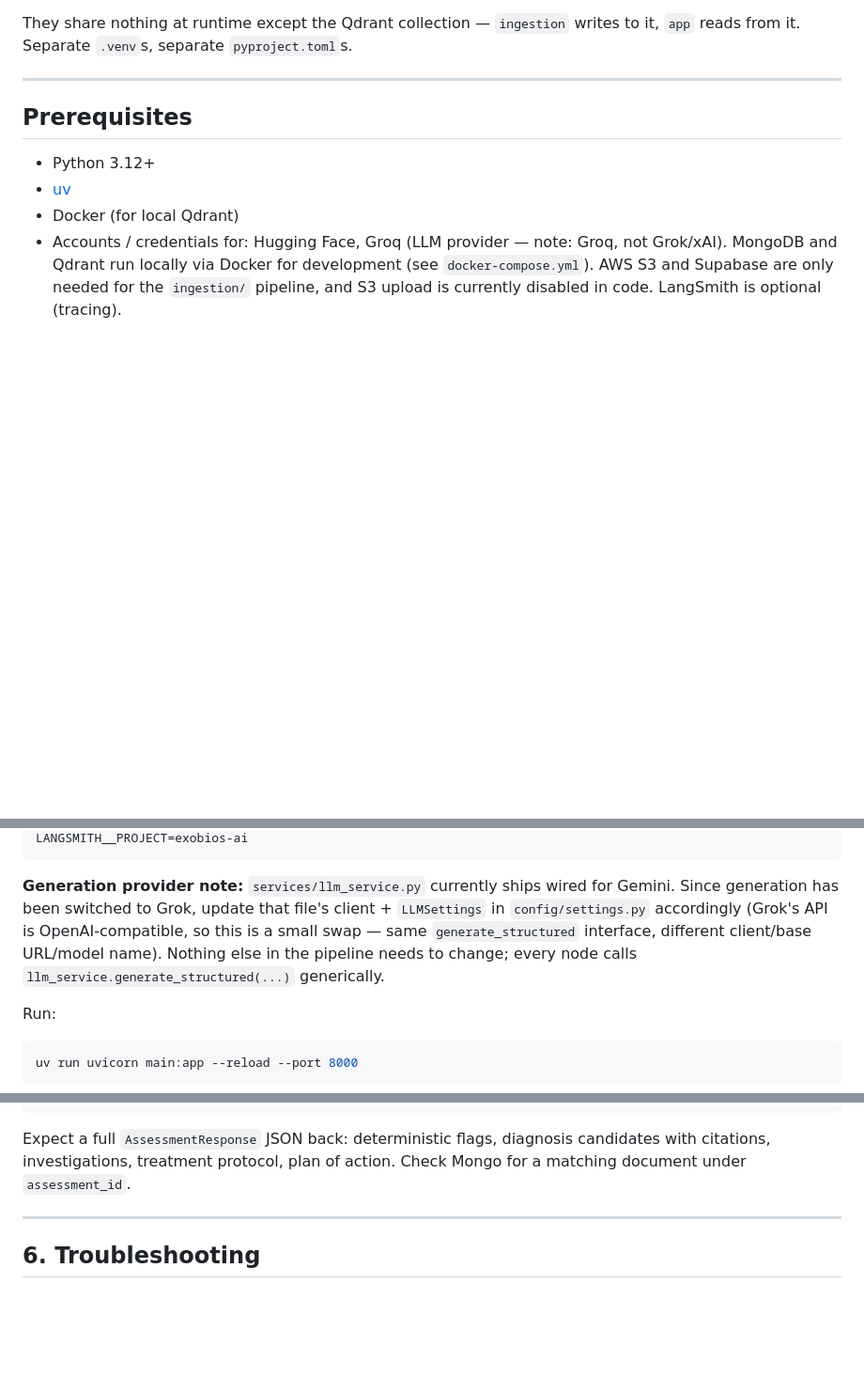
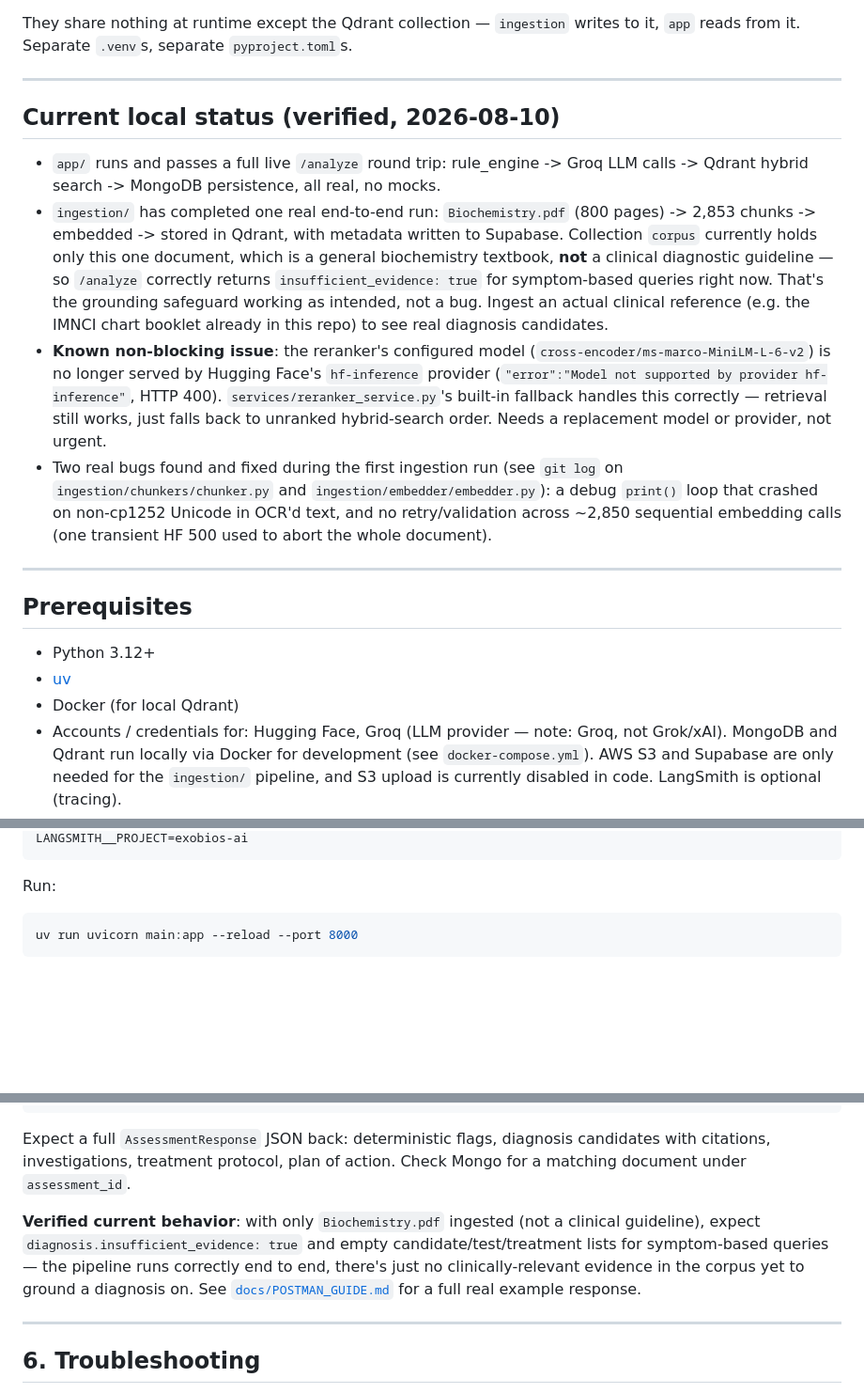
Before and after one commit to PrajwalBanakar/exobios, a Markdown page: exobios-ai/README.md, 3 parts joined by grey strips. Shown at 94% size. GitHub-like rendering; blank space fills up the shorter version.

````diff
--- a/exobios-ai/README.md
+++ b/exobios-ai/README.md
@@ -18,6 +18,36 @@ projects, one shared Qdrant corpus.
 
 They share nothing at runtime except the Qdrant collection — `ingestion`
 writes to it, `app` reads from it. Separate `.venv`s, separate `pyproject.toml`s.
+
+---
+
+## Current local status (verified, 2026-08-10)
+
+- `app/` runs and passes a full live `/analyze` round trip: rule_engine ->
+  Groq LLM calls -> Qdrant hybrid search -> MongoDB persistence, all real,
+  no mocks.
+- `ingestion/` has completed one real end-to-end run: `Biochemistry.pdf`
+  (800 pages) -> 2,853 chunks -> embedded -> stored in Qdrant, with metadata
+  written to Supabase. Collection `corpus` currently holds only this one
+  document, which is a general biochemistry textbook, **not** a clinical
+  diagnostic guideline — so `/analyze` correctly returns
+  `insufficient_evidence: true` for symptom-based queries right now. That's
+  the grounding safeguard working as intended, not a bug. Ingest an actual
+  clinical reference (e.g. the IMNCI chart booklet already in this repo) to
+  see real diagnosis candidates.
+- **Known non-blocking issue**: the reranker's configured model
+  (`cross-encoder/ms-marco-MiniLM-L-6-v2`) is no longer served by Hugging
+  Face's `hf-inference` provider (`"error":"Model not supported by provider
+  hf-inference"`, HTTP 400). `services/reranker_service.py`'s built-in
+  fallback handles this correctly — retrieval still works, just falls back
+  to unranked hybrid-search order. Needs a replacement model or provider,
+  not urgent.
+- Two real bugs found and fixed during the first ingestion run (see
+  `git log` on `ingestion/chunkers/chunker.py` and
+  `ingestion/embedder/embedder.py`): a debug `print()` loop that crashed on
+  non-cp1252 Unicode in OCR'd text, and no retry/validation across ~2,850
+  sequential embedding calls (one transient HF 500 used to abort the whole
+  document).
 
 ---
 
@@ -127,13 +189,5 @@ LANGSMITH__API_KEY=            # optional, enables tracing if set
 LANGSMITH__PROJECT=exobios-ai
 ```
-
-**Generation provider note:** `services/llm_service.py` currently ships
-wired for Gemini. Since generation has been switched to Grok, update that
-file's client + `LLMSettings` in `config/settings.py` accordingly (Grok's
-API is OpenAI-compatible, so this is a small swap — same
-`generate_structured` interface, different client/base URL/model name).
-Nothing else in the pipeline needs to change; every node calls
-`llm_service.generate_structured(...)` generically.
 
 Run:
 
@@ -182,6 +236,14 @@ Expect a full `AssessmentResponse` JSON back: deterministic flags,
 diagnosis candidates with citations, investigations, treatment protocol,
 plan of action. Check Mongo for a matching document under `assessment_id`.
 
+**Verified current behavior**: with only `Biochemistry.pdf` ingested (not a
+clinical guideline), expect `diagnosis.insufficient_evidence: true` and
+empty candidate/test/treatment lists for symptom-based queries — the
+pipeline runs correctly end to end, there's just no clinically-relevant
+evidence in the corpus yet to ground a diagnosis on. See
+[`docs/POSTMAN_GUIDE.md`](docs/POSTMAN_GUIDE.md) for a full real example
+response.
+
 ---
 
 ## 6. Troubleshooting
````
Also changed, not shown: other parts of exobios-ai/README.md (+54 -22 lines), exobios-ai/docs/ARCHITECTURE.md (+19 -5 lines), exobios-ai/docs/POSTMAN_GUIDE.md (+34 -32 lines).
